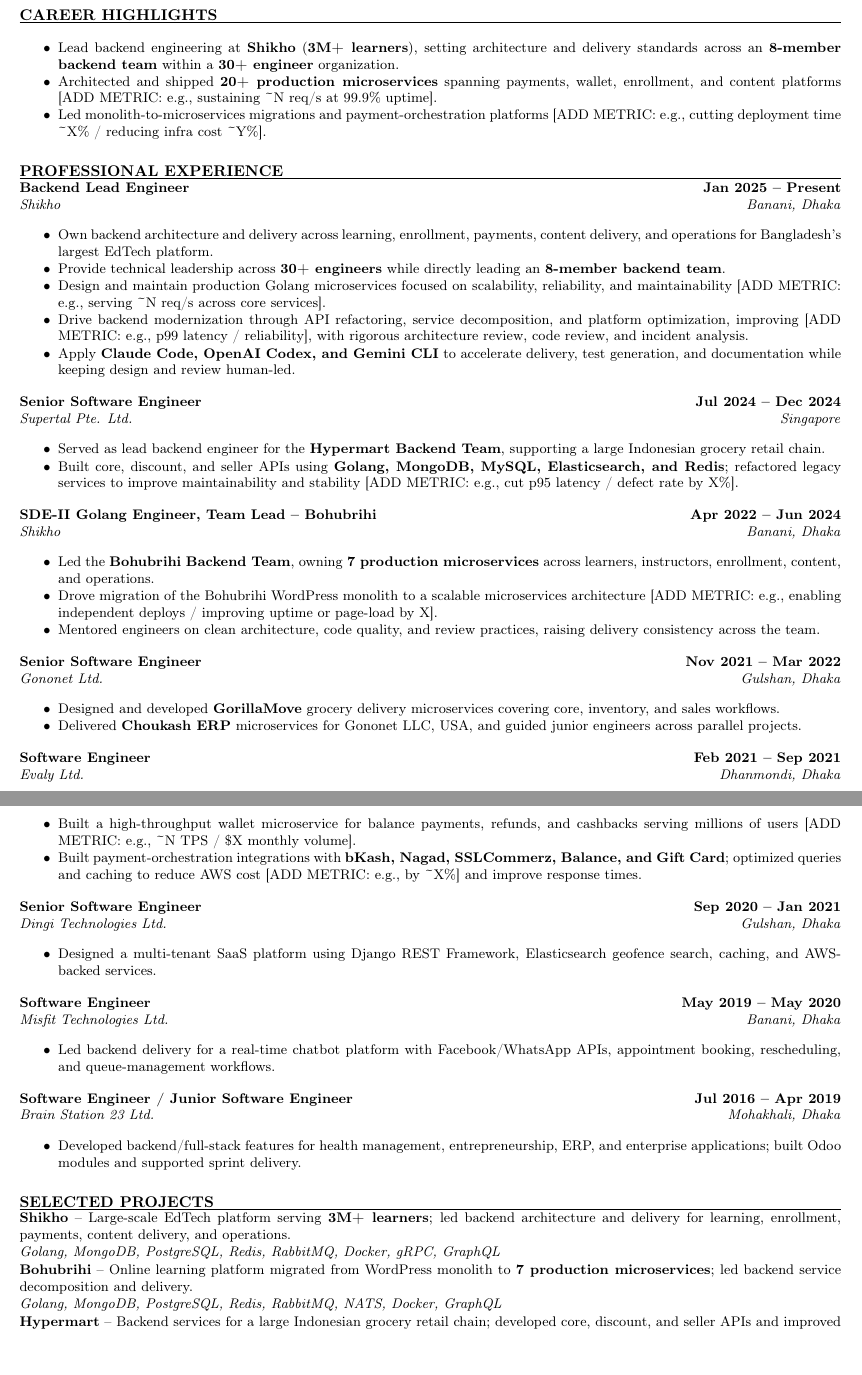
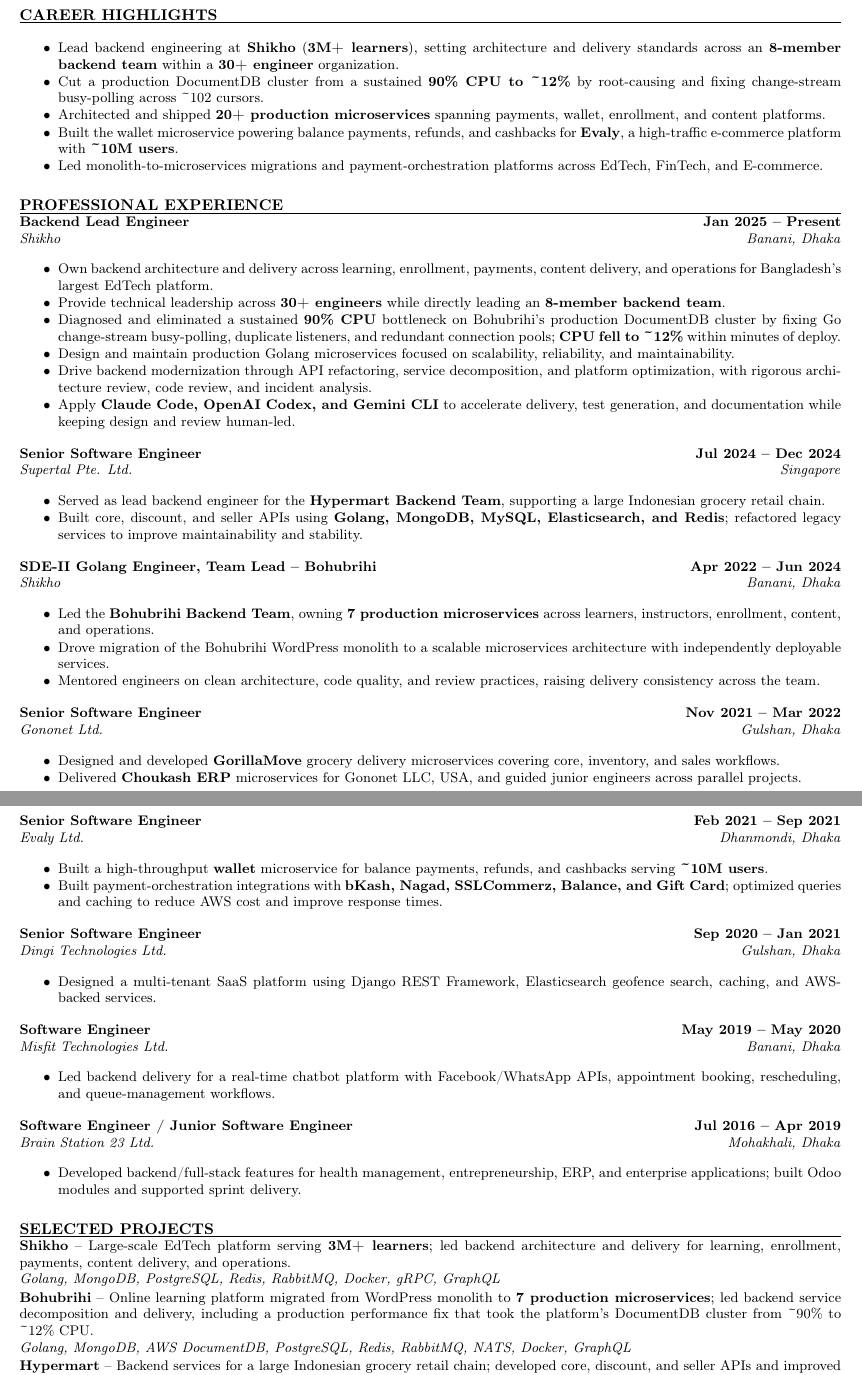
Before and after one commit to mahfuz110244/cv, a LaTeX CV (mahfuz_CV.tex): two parts of pages 1 and 2 of 2, joined at a grey line, cut so that both start at the same text. Compiled offline with pdfLaTeX.

Commit message:
Add DocumentDB debugging win and Evaly scale metrics to CV
- Career highlight + role bullet for the prod DocumentDB fix (90% -> ~12% CPU)
- Quantify Evaly wallet at ~10M users; new e-commerce highlight bullet
- Replace rendered [ADD METRIC] placeholders with LaTeX TODO comments
- Add AWS DocumentDB to Bohubrihi project stack; polish summary wording

Co-Authored-By: Claude Fable 5 <noreply@anthropic.com>

```diff
--- a/mahfuz_CV.tex
+++ b/mahfuz_CV.tex
@@ -86,8 +86,12 @@
 \cvsection{Career Highlights}
 \begin{cvitems}
   \item Lead backend engineering at \textbf{Shikho} (\textbf{3M+ learners}), setting architecture and delivery standards across an \textbf{8-member backend team} within a \textbf{30+ engineer} organization.
-  \item Architected and shipped \textbf{20+ production microservices} spanning payments, wallet, enrollment, and content platforms [ADD METRIC: e.g., sustaining \textasciitilde N req/s at 99.9\% uptime].
-  \item Led monolith-to-microservices migrations and payment-orchestration platforms [ADD METRIC: e.g., cutting deployment time \textasciitilde X\% / reducing infra cost \textasciitilde Y\%].
+  \item Cut a production DocumentDB cluster from a sustained \textbf{90\% CPU to \textasciitilde{}12\%} by root-causing and fixing change-stream busy-polling across \textasciitilde{}102 cursors.
+  \item Architected and shipped \textbf{20+ production microservices} spanning payments, wallet, enrollment, and content platforms.
+  % TODO metric: e.g., sustaining ~N req/s at 99.9% uptime
+  \item Built the wallet microservice powering balance payments, refunds, and cashbacks for \textbf{Evaly}, a high-traffic e-commerce platform with \textbf{\textasciitilde{}10M users}.
+  \item Led monolith-to-microservices migrations and payment-orchestration platforms across EdTech, FinTech, and E-commerce.
+  % TODO metric: e.g., deployment time cut ~X% / infra cost reduced ~Y%
 \end{cvitems}
 
 \cvsection{Professional Experience}
@@ -95,21 +99,26 @@
 \begin{cvitems}
   \item Own backend architecture and delivery across learning, enrollment, payments, content delivery, and operations for Bangladesh's largest EdTech platform.
   \item Provide technical leadership across \textbf{30+ engineers} while directly leading an \textbf{8-member backend team}.
-  \item Design and maintain production Golang microservices focused on scalability, reliability, and maintainability [ADD METRIC: e.g., serving \textasciitilde N req/s across core services].
-  \item Drive backend modernization through API refactoring, service decomposition, and platform optimization, improving [ADD METRIC: e.g., p99 latency / reliability], with rigorous architecture review, code review, and incident analysis.
+  \item Diagnosed and eliminated a sustained \textbf{90\% CPU} bottleneck on Bohubrihi's production DocumentDB cluster by fixing Go change-stream busy-polling, duplicate listeners, and redundant connection pools; \textbf{CPU fell to \textasciitilde{}12\%} within minutes of deploy.
+  \item Design and maintain production Golang microservices focused on scalability, reliability, and maintainability.
+  % TODO metric: e.g., serving ~N req/s across core services
+  \item Drive backend modernization through API refactoring, service decomposition, and platform optimization, with rigorous architecture review, code review, and incident analysis.
+  % TODO metric: e.g., p99 latency / reliability improvement
   \item Apply \textbf{Claude Code, OpenAI Codex, and Gemini CLI} to accelerate delivery, test generation, and documentation while keeping design and review human-led.
 \end{cvitems}
 
 \roleentry{Senior Software Engineer}{Jul 2024 -- Dec 2024}{Supertal Pte. Ltd.}{Singapore}
 \begin{cvitems}
   \item Served as lead backend engineer for the \textbf{Hypermart Backend Team}, supporting a large Indonesian grocery retail chain.
-  \item Built core, discount, and seller APIs using \textbf{Golang, MongoDB, MySQL, Elasticsearch, and Redis}; refactored legacy services to improve maintainability and stability [ADD METRIC: e.g., cut p95 latency / defect rate by X\%].
+  \item Built core, discount, and seller APIs using \textbf{Golang, MongoDB, MySQL, Elasticsearch, and Redis}; refactored legacy services to improve maintainability and stability.
+  % TODO metric: e.g., cut p95 latency / defect rate by X%
 \end{cvitems}
 
 \roleentry{SDE-II Golang Engineer, Team Lead -- Bohubrihi}{Apr 2022 -- Jun 2024}{Shikho}{Banani, Dhaka}
 \begin{cvitems}
   \item Led the \textbf{Bohubrihi Backend Team}, owning \textbf{7 production microservices} across learners, instructors, enrollment, content, and operations.
-  \item Drove migration of the Bohubrihi WordPress monolith to a scalable microservices architecture [ADD METRIC: e.g., enabling independent deploys / improving uptime or page-load by X].
+  \item Drove migration of the Bohubrihi WordPress monolith to a scalable microservices architecture with independently deployable services.
+  % TODO metric: e.g., uptime or page-load improved by X
   \item Mentored engineers on clean architecture, code quality, and review practices, raising delivery consistency across the team.
 \end{cvitems}
 
@@ -119,10 +128,12 @@
   \item Delivered \textbf{Choukash ERP} microservices for Gononet LLC, USA, and guided junior engineers across parallel projects.
 \end{cvitems}
 
-\roleentry{Software Engineer}{Feb 2021 -- Sep 2021}{Evaly Ltd.}{Dhanmondi, Dhaka}
+\roleentry{Senior Software Engineer}{Feb 2021 -- Sep 2021}{Evaly Ltd.}{Dhanmondi, Dhaka}
 \begin{cvitems}
-  \item Built a high-throughput wallet microservice for balance payments, refunds, and cashbacks serving millions of users [ADD METRIC: e.g., \textasciitilde N TPS / \$X monthly volume].
-  \item Built payment-orchestration integrations with \textbf{bKash, Nagad, SSLCommerz, Balance, and Gift Card}; optimized queries and caching to reduce AWS cost [ADD METRIC: e.g., by \textasciitilde X\%] and improve response times.
+  \item Built a high-throughput \textbf{wallet} microservice for balance payments, refunds, and cashbacks serving \textbf{\textasciitilde{}10M users}.
+  % TODO metric: e.g., ~N TPS / $X monthly volume
+  \item Built payment-orchestration integrations with \textbf{bKash, Nagad, SSLCommerz, Balance, and Gift Card}; optimized queries and caching to reduce AWS cost and improve response times.
+  % TODO metric: e.g., AWS cost reduced by ~X%
 \end{cvitems}
 
 \roleentry{Senior Software Engineer}{Sep 2020 -- Jan 2021}{Dingi Technologies Ltd.}{Gulshan, Dhaka}
@@ -142,7 +153,7 @@
 
 \cvsection{Selected Projects}
 \projectentry{Shikho}{Large-scale EdTech platform serving \textbf{3M+ learners}; led backend architecture and delivery for learning, enrollment, payments, content delivery, and operations.}{Golang, MongoDB, PostgreSQL, Redis, RabbitMQ, Docker, gRPC, GraphQL}
-\projectentry{Bohubrihi}{Online learning platform migrated from WordPress monolith to \textbf{7 production microservices}; led backend service decomposition and delivery.}{Golang, MongoDB, PostgreSQL, Redis, RabbitMQ, NATS, Docker, GraphQL}
+\projectentry{Bohubrihi}{Online learning platform migrated from WordPress monolith to \textbf{7 production microservices}; led backend service decomposition and delivery, including a production performance fix that took the platform's DocumentDB cluster from \textasciitilde{}90\% to \textasciitilde{}12\% CPU.}{Golang, MongoDB, AWS DocumentDB, PostgreSQL, Redis, RabbitMQ, NATS, Docker, GraphQL}
 \projectentry{Hypermart}{Backend services for a large Indonesian grocery retail chain; developed core, discount, and seller APIs and improved legacy API quality.}{Golang, MongoDB, MySQL, Elasticsearch, Redis}
 \projectentry{Evaly Wallet \& Payments}{High-throughput wallet and payment orchestration platform integrating bKash, Nagad, SSLCommerz, Balance, and Gift Cards.}{Golang, Python, Django REST Framework, PostgreSQL, Redis, RabbitMQ, Docker}
 \projectentry{GorillaMove \& Choukash ERP}{Grocery delivery and ERP microservices covering core, inventory, sales, order processing, and operational workflows.}{Golang, Echo, PostgreSQL, Docker, Algolia}
```
Also changed, not shown: mahfuz_CV.tex (2 more changed lines).
